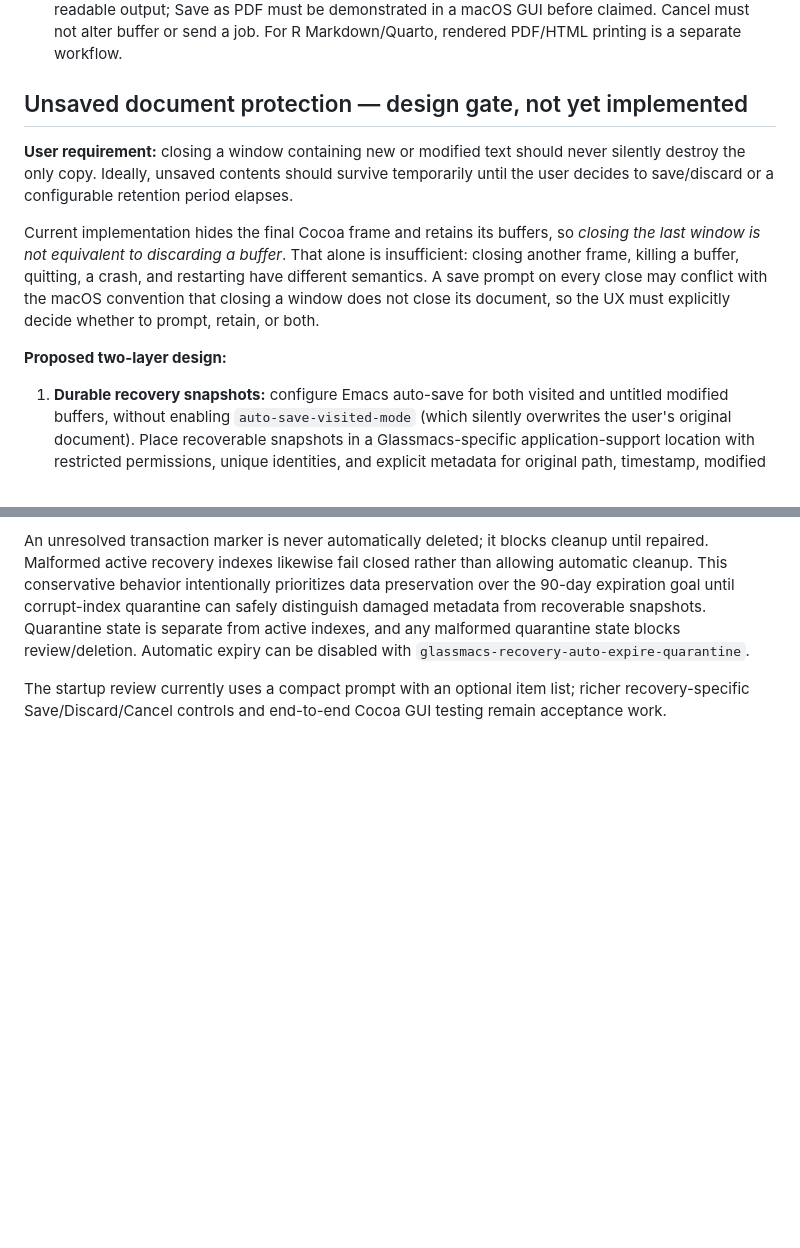
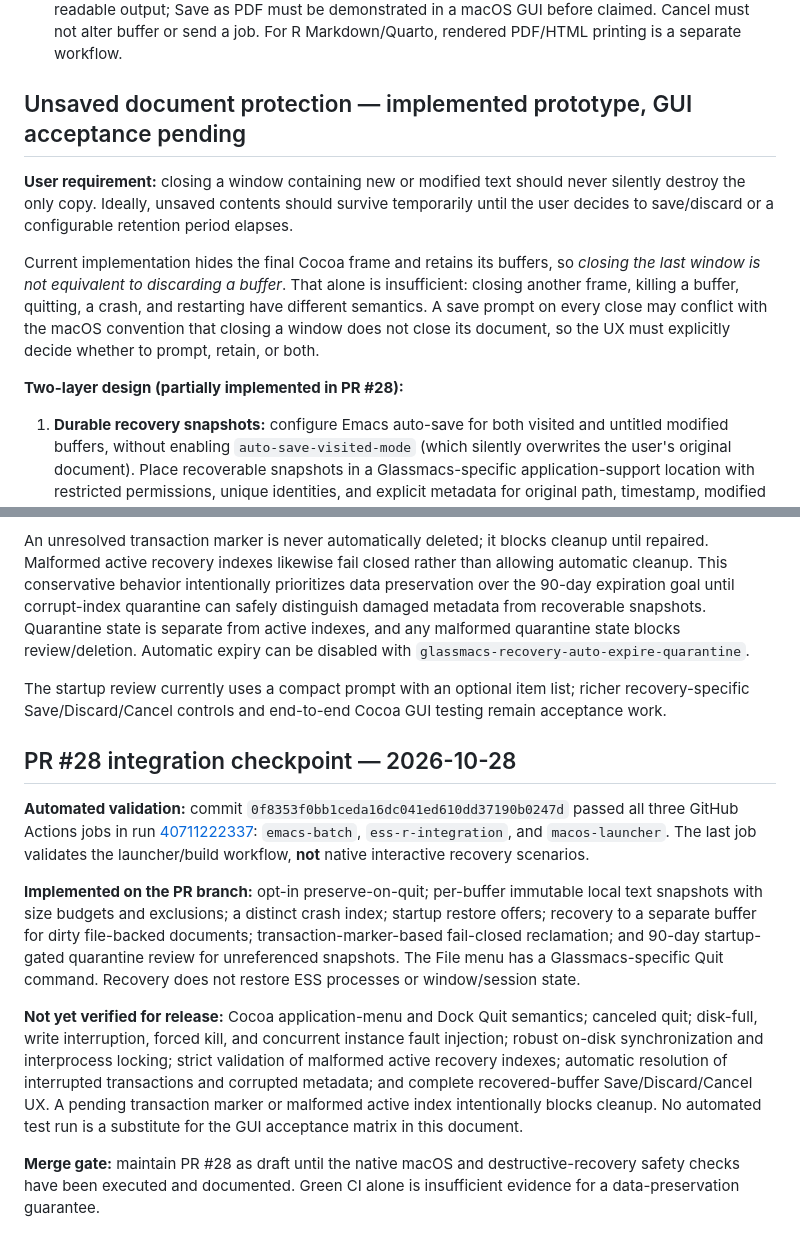
Before and after one commit to jmping/Glassmacs, a Markdown page: docs/recent-print-recovery.md, 2 parts joined by grey strips. GitHub-like rendering; blank space fills up the shorter version.

Commit message:
docs: reconcile recovery implementation with green CI and outstanding macOS safety gates

```diff
--- a/docs/recent-print-recovery.md
+++ b/docs/recent-print-recovery.md
@@ -15,13 +15,13 @@ This PR adds a persistent `recentf` history, Open Recent / Clear Recent / Prefer
 - **Do not interpret the fallback as native macOS Print or Save as PDF.** GNU `print-buffer` may use a configured external print spooler. The current app build must be inspected for `ns-print-buffer`, `ns-print-region`, `print-buffer`, `ps-print-buffer-with-faces`, and the actual File menu before choosing a native adapter.
 - Acceptance: printing a local text/R source document presents a usable print destination and produces readable output; Save as PDF must be demonstrated in a macOS GUI before claimed. Cancel must not alter buffer or send a job. For R Markdown/Quarto, rendered PDF/HTML printing is a separate workflow.
 
-## Unsaved document protection — design gate, not yet implemented
+## Unsaved document protection — implemented prototype, GUI acceptance pending
 
 **User requirement:** closing a window containing new or modified text should never silently destroy the only copy. Ideally, unsaved contents should survive temporarily until the user decides to save/discard or a configurable retention period elapses.
 
 Current implementation hides the final Cocoa frame and retains its buffers, so *closing the last window is not equivalent to discarding a buffer*. That alone is insufficient: closing another frame, killing a buffer, quitting, a crash, and restarting have different semantics. A save prompt on every close may conflict with the macOS convention that closing a window does not close its document, so the UX must explicitly decide whether to prompt, retain, or both.
 
-**Proposed two-layer design:**
+**Two-layer design (partially implemented in PR #28):**
 
 1. **Durable recovery snapshots:** configure Emacs auto-save for both visited and untitled modified buffers, without enabling `auto-save-visited-mode` (which silently overwrites the user's original document). Place recoverable snapshots in a Glassmacs-specific application-support location with restricted permissions, unique identities, and explicit metadata for original path, timestamp, modified state and source buffer. Use atomic writes and never replace an existing file with a snapshot. Offer a startup recovery view with Preview, Restore as Untitled, Save As, and Discard. Do not delete snapshots merely because a frame was closed.
 2. **Close decision:** a consistent Save / Don't Save / Cancel decision for genuinely discarded modified documents, with Cancel preserving content and focus. Closing a frame that only hides or retains its buffers must not claim content was discarded. Distinguish closing last window, nonfinal window, buffer kill, Cmd-Q, and external shutdown. Treat ESS consoles, TRAMP files, password buffers and transient buffers separately; do not persist sensitive buffers by default.
@@ -132,3 +132,14 @@ Unreferenced immutable snapshots are tracked per filename in `quarantine.eldata`
 An unresolved transaction marker is never automatically deleted; it blocks cleanup until repaired. Malformed active recovery indexes likewise fail closed rather than allowing automatic cleanup. This conservative behavior intentionally prioritizes data preservation over the 90-day expiration goal until corrupt-index quarantine can safely distinguish damaged metadata from recoverable snapshots. Quarantine state is separate from active indexes, and any malformed quarantine state blocks review/deletion. Automatic expiry can be disabled with `glassmacs-recovery-auto-expire-quarantine`.
 
 The startup review currently uses a compact prompt with an optional item list; richer recovery-specific Save/Discard/Cancel controls and end-to-end Cocoa GUI testing remain acceptance work.
+
+
+## PR #28 integration checkpoint — 2026-10-28
+
+**Automated validation:** commit `0f8353f0bb1ceda16dc041ed610dd37190b0247d` passed all three GitHub Actions jobs in run [40711222337](https://github.com/jmping/Glassmacs/actions/runs/40711222337): `emacs-batch`, `ess-r-integration`, and `macos-launcher`. The last job validates the launcher/build workflow, **not** native interactive recovery scenarios.
+
+**Implemented on the PR branch:** opt-in preserve-on-quit; per-buffer immutable local text snapshots with size budgets and exclusions; a distinct crash index; startup restore offers; recovery to a separate buffer for dirty file-backed documents; transaction-marker-based fail-closed reclamation; and 90-day startup-gated quarantine review for unreferenced snapshots. The File menu has a Glassmacs-specific Quit command. Recovery does not restore ESS processes or window/session state.
+
+**Not yet verified for release:** Cocoa application-menu and Dock Quit semantics; canceled quit; disk-full, write interruption, forced kill, and concurrent instance fault injection; robust on-disk synchronization and interprocess locking; strict validation of malformed active recovery indexes; automatic resolution of interrupted transactions and corrupted metadata; and complete recovered-buffer Save/Discard/Cancel UX. A pending transaction marker or malformed active index intentionally blocks cleanup. No automated test run is a substitute for the GUI acceptance matrix in this document.
+
+**Merge gate:** maintain PR #28 as draft until the native macOS and destructive-recovery safety checks have been executed and documented. Green CI alone is insufficient evidence for a data-preservation guarantee.
```
